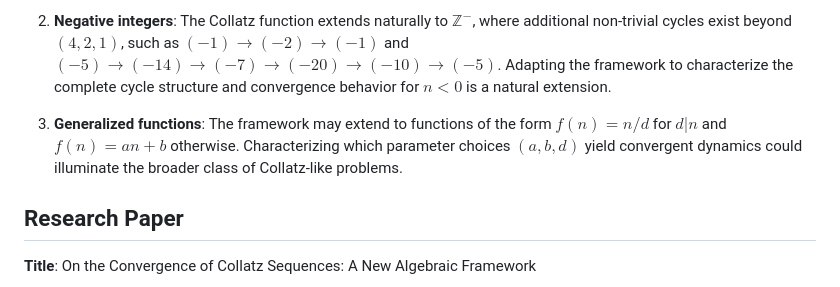
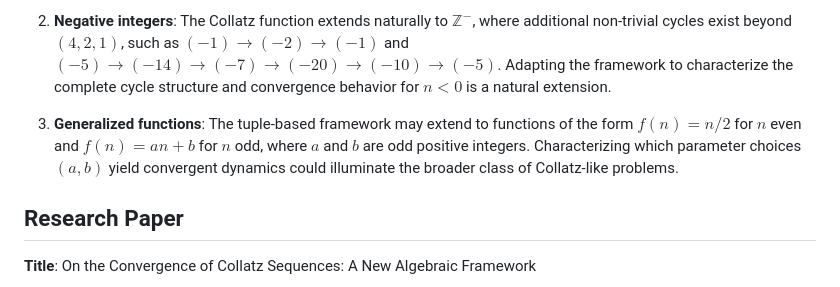
Before and after one commit to hhvvjj/a-new-algebraic-framework-for-the-collatz-conjecture, a Markdown page: README.md, the part around the change. GitHub-like rendering.

Commit message:
Update contents

```diff
--- a/README.md
+++ b/README.md
@@ -207,7 +207,7 @@ This framework proves universal convergence to $(4, 2, 1)$ by transforming an it
 
 2. **Negative integers**: The Collatz function extends naturally to $\mathbb{Z}^-$, where additional non-trivial cycles exist beyond $(4,2,1)$, such as $(-1) \to (-2) \to (-1)$ and $(-5) \to (-14) \to (-7) \to (-20) \to (-10) \to (-5)$. Adapting the framework to characterize the complete cycle structure and convergence behavior for $n < 0$ is a natural extension.
 
-3. **Generalized functions**: The framework may extend to functions of the form $f(n) = n/d$ for $d|n$ and $f(n) = an+b$ otherwise. Characterizing which parameter choices $(a, b, d)$ yield convergent dynamics could illuminate the broader class of Collatz-like problems.
+3. **Generalized functions**: The tuple-based framework may extend to functions of the form $f(n) = n/2$ for $n$ even and $f(n) = an + b$ for $n$ odd, where $a$ and $b$ are odd positive integers. Characterizing which parameter choices $(a, b)$ yield convergent dynamics could illuminate the broader class of Collatz-like problems.
 
 ## Research Paper
 
```
